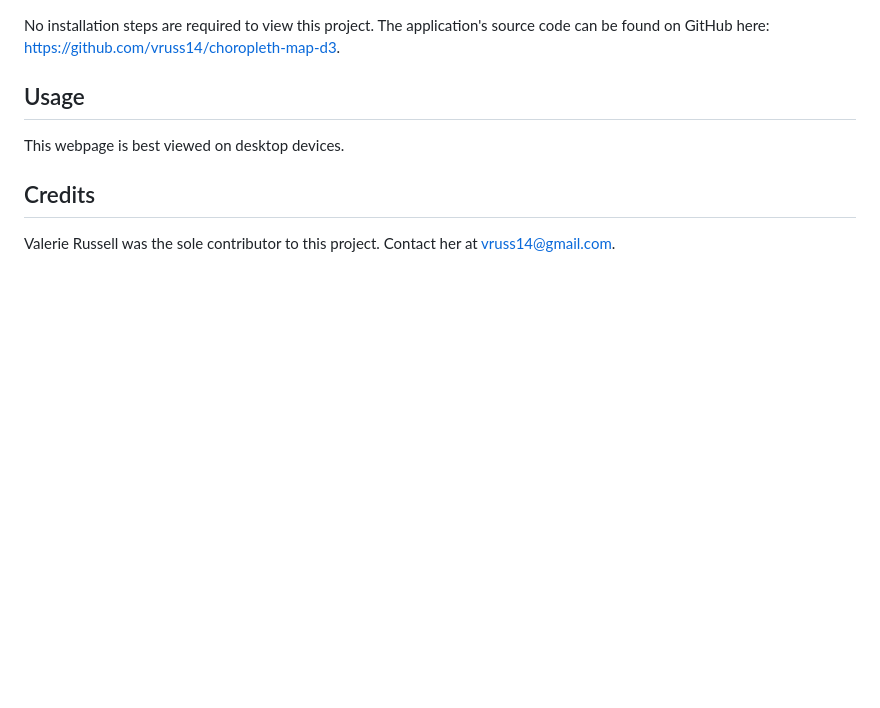
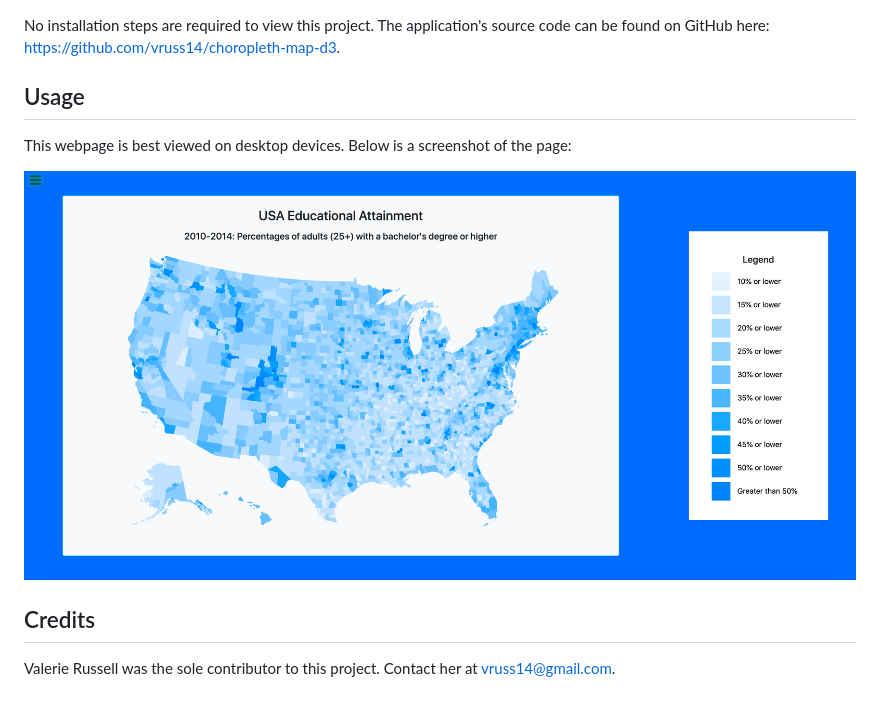
Before and after one commit to vruss14/choropleth-map-d3, a Markdown page: README.md, the part around the change. Rendered like a GitHub page; pictures changed too: choropleth-desktop.png (added); blank space fills up the shorter version.

Commit message:
add screenshot & update meta description

```diff
--- a/README.md
+++ b/README.md
@@ -26,7 +26,9 @@ No installation steps are required to view this project. The application's sourc
 
 ## Usage
 
-This webpage is best viewed on desktop devices.
+This webpage is best viewed on desktop devices. Below is a screenshot of the page:
+
+![USA Choropleth Map](choropleth-desktop.png)
 
 ## Credits
 
```
Also changed, not shown: 1 other file.
